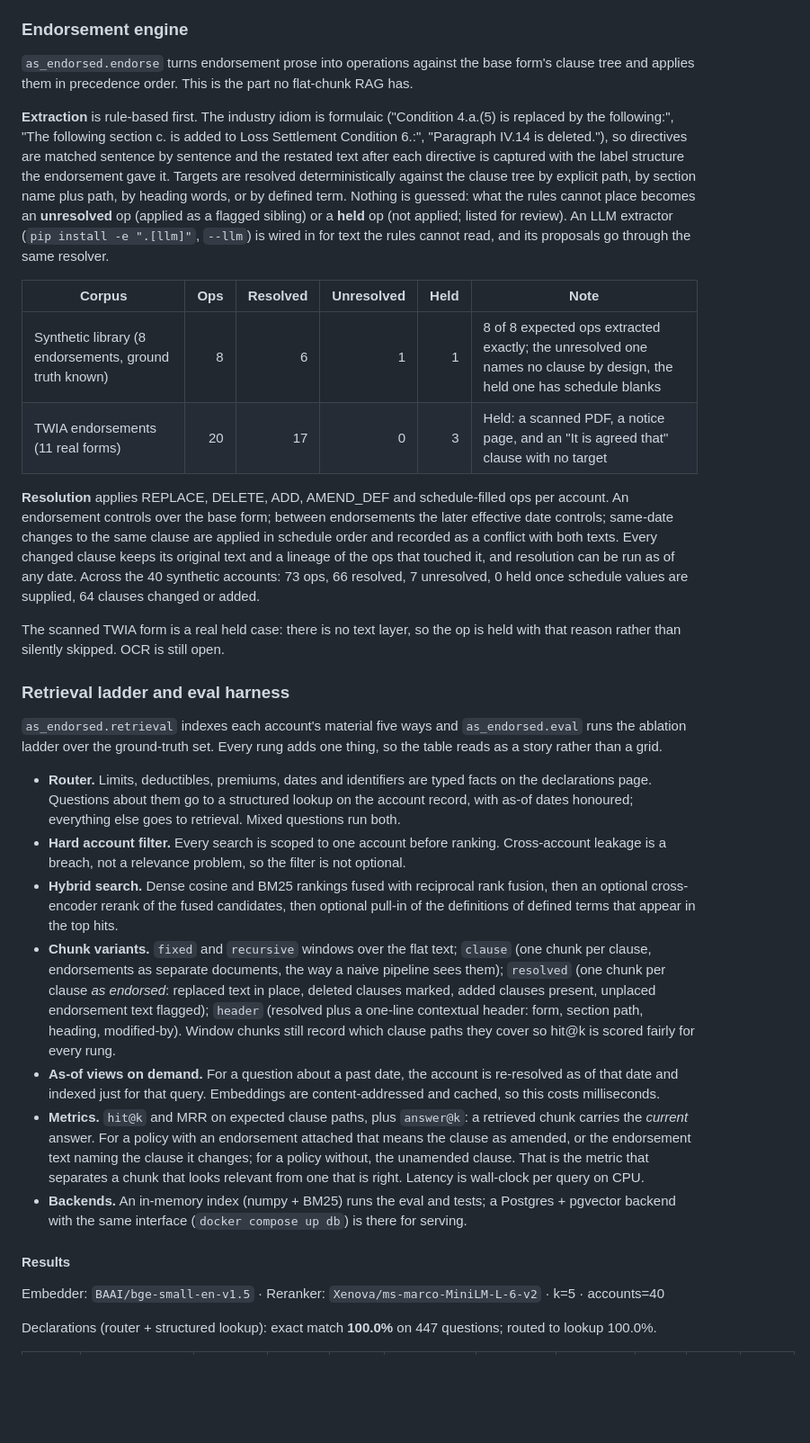
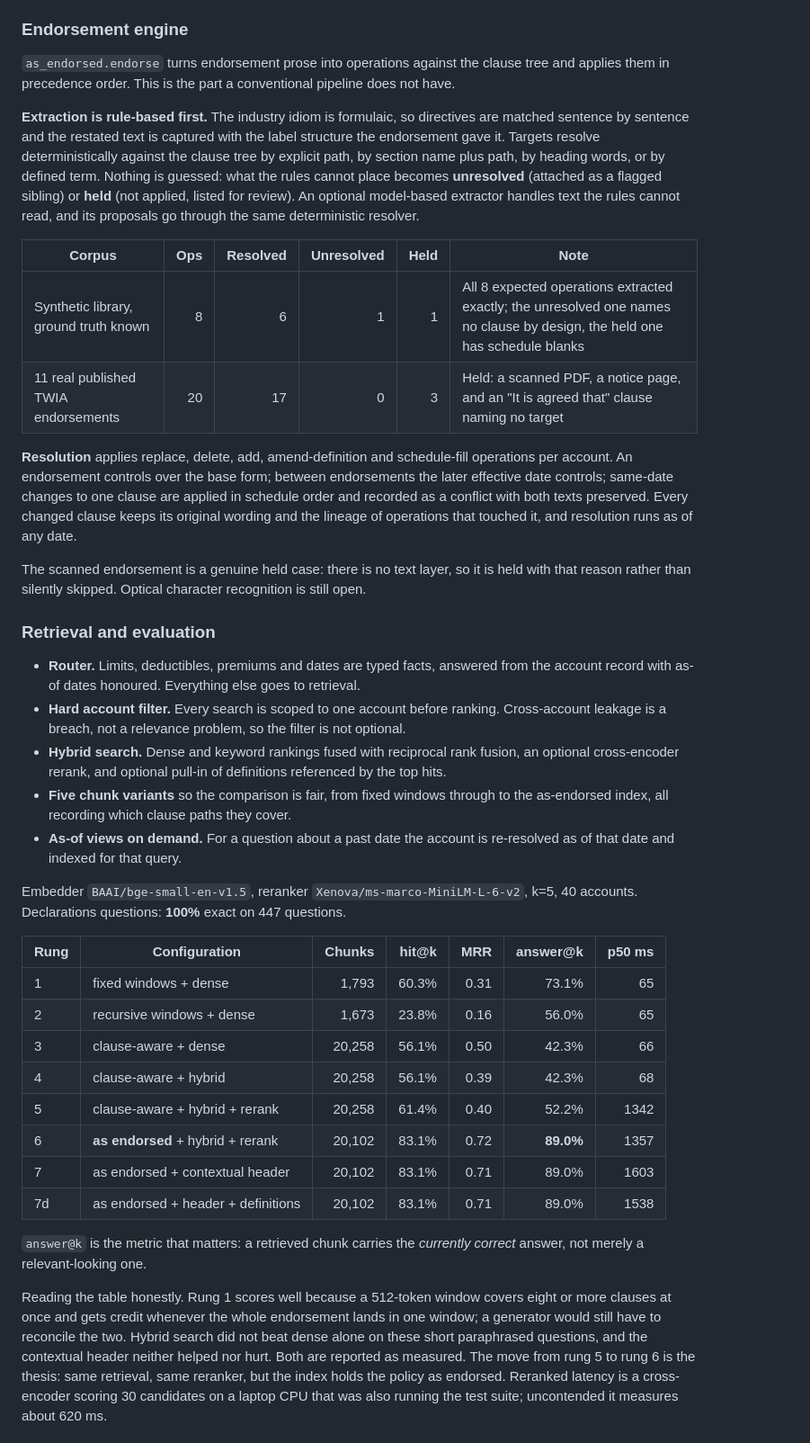
Before and after one commit to Ammarbit/as-endorsed, a Markdown page: README.md, the part around one of its changes. Shown at 90% size. Rendered like a GitHub page; blank space fills up the shorter version.

```diff
--- a/README.md
+++ b/README.md
@@ -108,34 +100,41 @@ Accounts also attach zero to three endorsements from a synthetic library written
 
 ### Endorsement engine
 
-`as_endorsed.endorse` turns endorsement prose into operations against the base form's clause tree and applies them in precedence order. This is the part no flat-chunk RAG has.
+`as_endorsed.endorse` turns endorsement prose into operations against the clause tree and applies them in precedence order. This is the part a conventional pipeline does not have.
 
-**Extraction** is rule-based first. The industry idiom is formulaic ("Condition 4.a.(5) is replaced by the following:", "The following section c. is added to Loss Settlement Condition 6.:", "Paragraph IV.14 is deleted."), so directives are matched sentence by sentence and the restated text after each directive is captured with the label structure the endorsement gave it. Targets are resolved deterministically against the clause tree by explicit path, by section name plus path, by heading words, or by defined term. Nothing is guessed: what the rules cannot place becomes an **unresolved** op (applied as a flagged sibling) or a **held** op (not applied; listed for review). An LLM extractor (`pip install -e ".[llm]"`, `--llm`) is wired in for text the rules cannot read, and its proposals go through the same resolver.
+**Extraction is rule-based first.** The industry idiom is formulaic, so directives are matched sentence by sentence and the restated text is captured with the label structure the endorsement gave it. Targets resolve deterministically against the clause tree by explicit path, by section name plus path, by heading words, or by defined term. Nothing is guessed: what the rules cannot place becomes **unresolved** (attached as a flagged sibling) or **held** (not applied, listed for review). An optional model-based extractor handles text the rules cannot read, and its proposals go through the same deterministic resolver.
 
 | Corpus | Ops | Resolved | Unresolved | Held | Note |
 |---|---:|---:|---:|---:|---|
-| Synthetic library (8 endorsements, ground truth known) | 8 | 6 | 1 | 1 | 8 of 8 expected ops extracted exactly; the unresolved one names no clause by design, the held one has schedule blanks |
-| TWIA endorsements (11 real forms) | 20 | 17 | 0 | 3 | Held: a scanned PDF, a notice page, and an "It is agreed that" clause with no target |
+| Synthetic library, ground truth known | 8 | 6 | 1 | 1 | All 8 expected operations extracted exactly; the unresolved one names no clause by design, the held one has schedule blanks |
+| 11 real published TWIA endorsements | 20 | 17 | 0 | 3 | Held: a scanned PDF, a notice page, and an "It is agreed that" clause naming no target |
 
-**Resolution** applies REPLACE, DELETE, ADD, AMEND_DEF and schedule-filled ops per account. An endorsement controls over the base form; between endorsements the later effective date controls; same-date changes to the same clause are applied in schedule order and recorded as a conflict with both texts. Every changed clause keeps its original text and a lineage of the ops that touched it, and resolution can be run as of any date. Across the 40 synthetic accounts: 73 ops, 66 resolved, 7 unresolved, 0 held once schedule values are supplied, 64 clauses changed or added.
+**Resolution** applies replace, delete, add, amend-definition and schedule-fill operations per account. An endorsement controls over the base form; between endorsements the later effective date controls; same-date changes to one clause are applied in schedule order and recorded as a conflict with both texts preserved. Every changed clause keeps its original wording and the lineage of operations that touched it, and resolution runs as of any date.
 
-The scanned TWIA form is a real held case: there is no text layer, so the op is held with that reason rather than silently skipped. OCR is still open.
+The scanned endorsement is a genuine held case: there is no text layer, so it is held with that reason rather than silently skipped. Optical character recognition is still open.
 
-### Retrieval ladder and eval harness
+### Retrieval and evaluation
 
-`as_endorsed.retrieval` indexes each account's material five ways and `as_endorsed.eval` runs the ablation ladder over the ground-truth set. Every rung adds one thing, so the table reads as a story rather than a grid.
+- **Router.** Limits, deductibles, premiums and dates are typed facts, answered from the account record with as-of dates honoured. Everything else goes to retrieval.
+- **Hard account filter.** Every search is scoped to one account before ranking. Cross-account leakage is a breach, not a relevance problem, so the filter is not optional.
+- **Hybrid search.** Dense and keyword rankings fused with reciprocal rank fusion, an optional cross-encoder rerank, and optional pull-in of definitions referenced by the top hits.
+- **Five chunk variants** so the comparison is fair, from fixed windows through to the as-endorsed index, all recording which clause paths they cover.
+- **As-of views on demand.** For a question about a past date the account is re-resolved as of that date and indexed for that query.
 
-- **Router.** Limits, deductibles, premiums, dates and identifiers are typed facts on the declarations page. Questions about them go to a structured lookup on the account record, with as-of dates honoured; everything else goes to retrieval. Mixed questions run both.
-- **Hard account filter.** Every search is scoped to one account before ranking. Cross-account leakage is a breach, not a relevance problem, so the filter is not optional.
-- **Hybrid search.** Dense cosine and BM25 rankings fused with reciprocal rank fusion, then an optional cross-encoder rerank of the fused candidates, then optional pull-in of the definitions of defined terms that appear in the top hits.
-- **Chunk variants.** `fixed` and `recursive` windows over the flat text; `clause` (one chunk per clause, endorsements as separate documents, the way a naive pipeline sees them); `resolved` (one chunk per clause *as endorsed*: replaced text in place, deleted clauses marked, added clauses present, unplaced endorsement text flagged); `header` (resolved plus a one-line contextual header: form, section path, heading, modified-by). Window chunks still record which clause paths they cover so hit@k is scored fairly for every rung.
-- **As-of views on demand.** For a question about a past date, the account is re-resolved as of that date and indexed just for that query. Embeddings are content-addressed and cached, so this costs milliseconds.
-- **Metrics.** `hit@k` and MRR on expected clause paths, plus `answer@k`: a retrieved chunk carries the *current* answer. For a policy with an endorsement attached that means the clause as amended, or the endorsement text naming the clause it changes; for a policy without, the unamended clause. That is the metric that separates a chunk that looks relevant from one that is right. Latency is wall-clock per query on CPU.
-- **Backends.** An in-memory index (numpy + BM25) runs the eval and tests; a Postgres + pgvector backend with the same interface (`docker compose up db`) is there for serving.
+Embedder `BAAI/bge-small-en-v1.5`, reranker `Xenova/ms-marco-MiniLM-L-6-v2`, k=5, 40 accounts. Declarations questions: **100%** exact on 447 questions.
 
-#### Results
+| Rung | Configuration | Chunks | hit@k | MRR | answer@k | p50 ms |
+|---|---|---:|---:|---:|---:|---:|
+| 1 | fixed windows + dense | 1,793 | 60.3% | 0.31 | 73.1% | 65 |
+| 2 | recursive windows + dense | 1,673 | 23.8% | 0.16 | 56.0% | 65 |
+| 3 | clause-aware + dense | 20,258 | 56.1% | 0.50 | 42.3% | 66 |
+| 4 | clause-aware + hybrid | 20,258 | 56.1% | 0.39 | 42.3% | 68 |
+| 5 | clause-aware + hybrid + rerank | 20,258 | 61.4% | 0.40 | 52.2% | 1342 |
+| 6 | **as endorsed** + hybrid + rerank | 20,102 | 83.1% | 0.72 | **89.0%** | 1357 |
+| 7 | as endorsed + contextual header | 20,102 | 83.1% | 0.71 | 89.0% | 1603 |
+| 7d | as endorsed + header + definitions | 20,102 | 83.1% | 0.71 | 89.0% | 1538 |
 
-Embedder: `BAAI/bge-small-en-v1.5` · Reranker: `Xenova/ms-marco-MiniLM-L-6-v2` · k=5 · accounts=40
+`answer@k` is the metric that matters: a retrieved chunk carries the *currently correct* answer, not merely a relevant-looking one.
 
-Declarations (router + structured lookup): exact match **100.0%** on 447 questions; routed to lookup 100.0%.
+Reading the table honestly. Rung 1 scores well because a 512-token window covers eight or more clauses at once and gets credit whenever the whole endorsement lands in one window; a generator would still have to reconcile the two. Hybrid search did not beat dense alone on these short paraphrased questions, and the contextual header neither helped nor hurt. Both are reported as measured. The move from rung 5 to rung 6 is the thesis: same retrieval, same reranker, but the index holds the policy as endorsed. Reranked latency is a cross-encoder scoring 30 candidates on a laptop CPU that was also running the test suite; uncontended it measures about 620 ms.
 
```
Also changed, not shown: other parts of README.md (+111 -159 lines).
